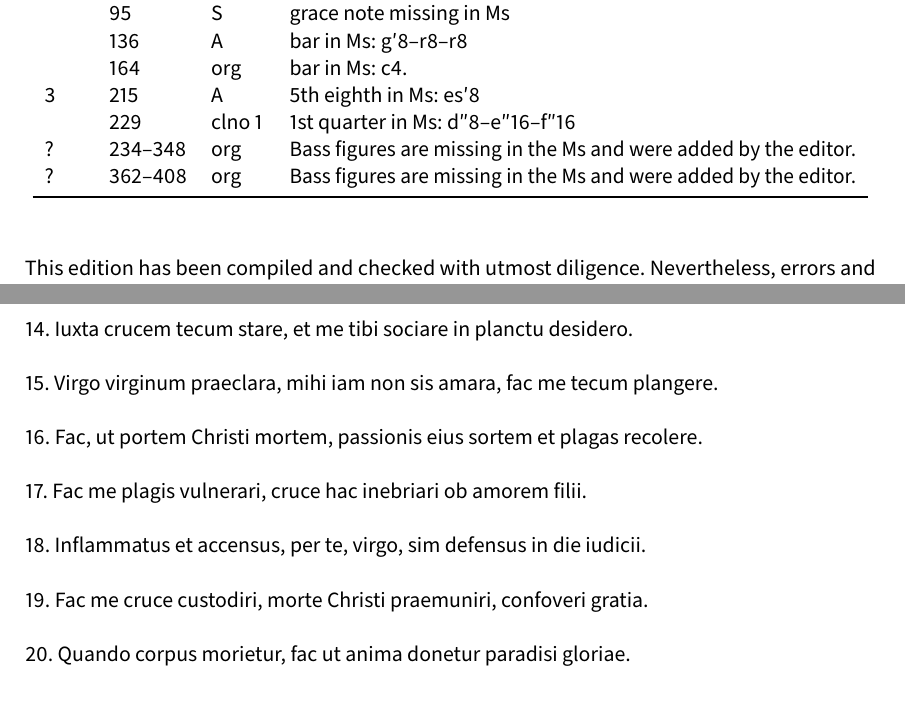
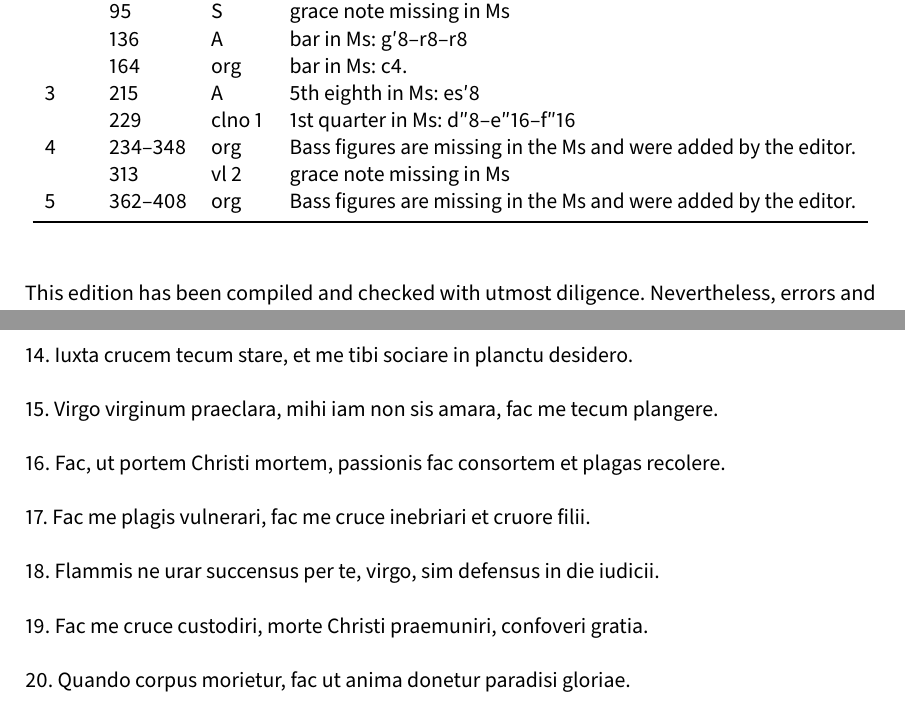
Before and after one commit to edition-esser-skala/anonymus-stabat-mater-g10, a LaTeX document (front_matter/critical_report.tex): two parts of pages 3 and 5 of 6, joined at a grey line, cut so that both start at the same text. Compiled offline with LuaLaTeX; a missing font is replaced by an installed copy or a similar font.

Commit message:
virgo virginum

```diff
--- a/front_matter/critical_report.tex
+++ b/front_matter/critical_report.tex
@@ -236,8 +236,9 @@ In general, this edition closely follows the manuscript. Any changes that were i
 	  & 164 & org    & bar in Ms: c4. \\
 	3 & 215 & A      & 5th eighth in Ms: es′8 \\
 	  & 229 & clno 1 & 1st quarter in Ms: d″8–e″16–f″16 \\
-	? & 234–348 & org & Bass figures are missing in the Ms and were added by the editor. \\
-	? & 362–408 & org & Bass figures are missing in the Ms and were added by the editor. \\
+	4 & 234–348 & org & Bass figures are missing in the Ms and were added by the editor. \\
+	  & 313 & vl 2   & grace note missing in Ms \\
+	5 & 362–408 & org & Bass figures are missing in the Ms and were added by the editor. \\
 	\bottomrule
 \end{longtable}
 
@@ -330,16 +331,16 @@ fac me tecum plangere.
 
 16.
 Fac, ut portem Christi mortem,
-passionis eius sortem
+passionis fac consortem
 et plagas recolere.
 
 17.
 Fac me plagis vulnerari,
-cruce hac inebriari
-ob amorem filii.
+fac me cruce inebriari
+et cruore filii.
 
 18.
-Inflammatus et accensus,
+Flammis ne urar succensus
 per te, virgo, sim defensus
 in die iudicii.
 
```
Also changed, not shown: 6 other files.
